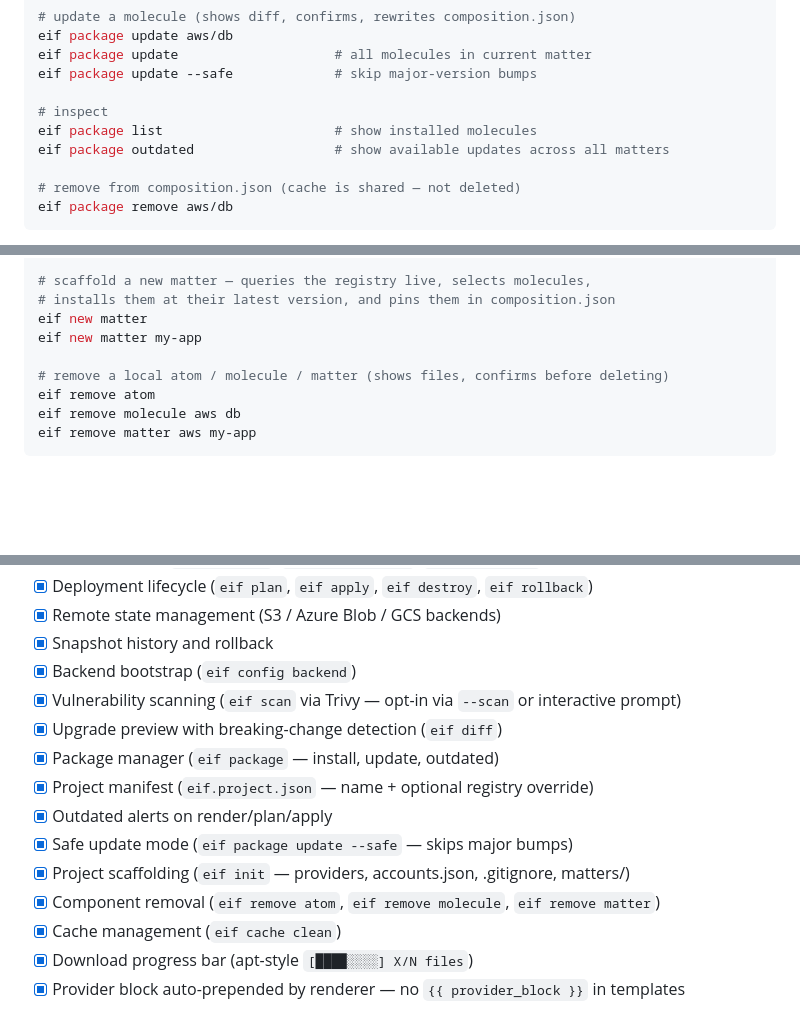
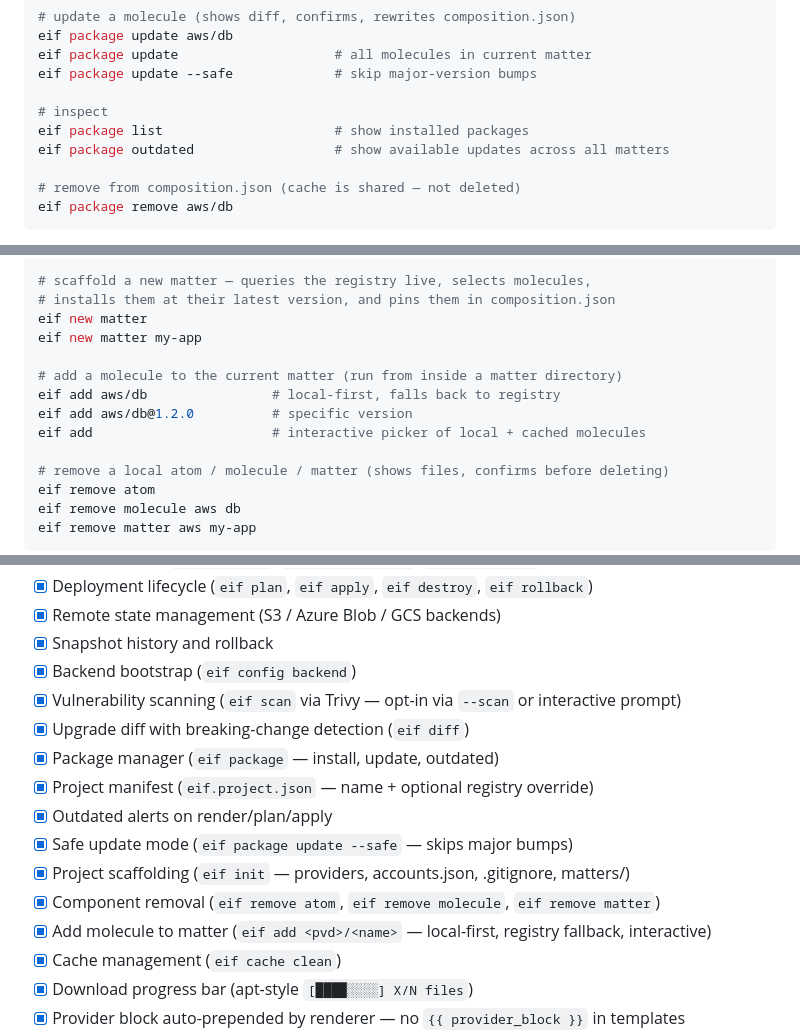
Before and after one commit to giordanocardillo/eif, a Markdown page: README.md, 3 parts joined by grey strips. Rendered like a GitHub page; blank space fills up the shorter version.

Commit message:
Coherence: fix stale preview/molecules wording, document eif add

```diff
--- a/README.md
+++ b/README.md
@@ -383,7 +383,7 @@ eif package update                    # all molecules in current matter
 eif package update --safe             # skip major-version bumps
 
 # inspect
-eif package list                      # show installed molecules
+eif package list                      # show installed packages
 eif package outdated                  # show available updates across all matters
 
 # remove from composition.json (cache is shared — not deleted)
@@ -424,6 +424,11 @@ eif new molecule my-service
 # installs them at their latest version, and pins them in composition.json
 eif new matter
 eif new matter my-app
+
+# add a molecule to the current matter (run from inside a matter directory)
+eif add aws/db                # local-first, falls back to registry
+eif add aws/db@1.2.0          # specific version
+eif add                       # interactive picker of local + cached molecules
 
 # remove a local atom / molecule / matter (shows files, confirms before deleting)
 eif remove atom
@@ -492,13 +497,14 @@ Rollback restores a previous rendered `main.tf` and re-applies it. Terraform com
 - [x] Snapshot history and rollback
 - [x] Backend bootstrap (`eif config backend`)
 - [x] Vulnerability scanning (`eif scan` via Trivy — opt-in via `--scan` or interactive prompt)
-- [x] Upgrade preview with breaking-change detection (`eif diff`)
+- [x] Upgrade diff with breaking-change detection (`eif diff`)
 - [x] Package manager (`eif package` — install, update, outdated)
 - [x] Project manifest (`eif.project.json` — name + optional registry override)
 - [x] Outdated alerts on render/plan/apply
 - [x] Safe update mode (`eif package update --safe` — skips major bumps)
 - [x] Project scaffolding (`eif init` — providers, accounts.json, .gitignore, matters/)
 - [x] Component removal (`eif remove atom`, `eif remove molecule`, `eif remove matter`)
+- [x] Add molecule to matter (`eif add <pvd>/<name>` — local-first, registry fallback, interactive)
 - [x] Cache management (`eif cache clean`)
 - [x] Download progress bar (apt-style `[████░░░░] X/N files`)
 - [x] Provider block auto-prepended by renderer — no `{{ provider_block }}` in templates
```
